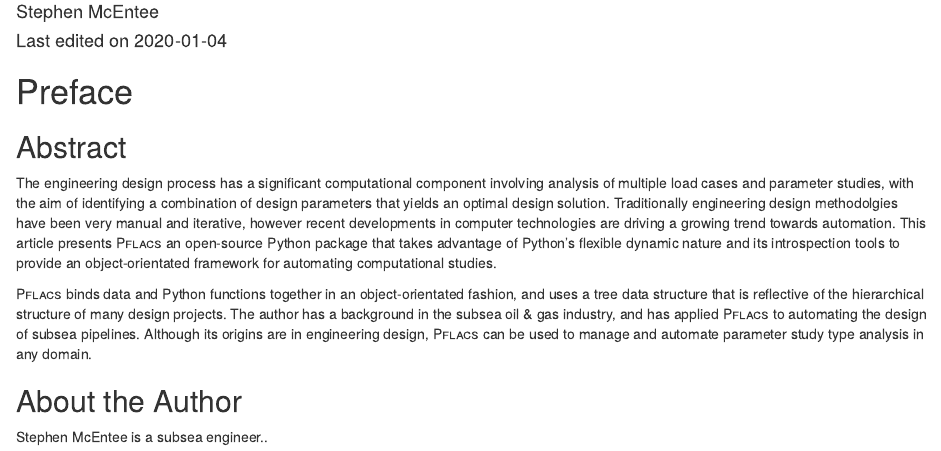
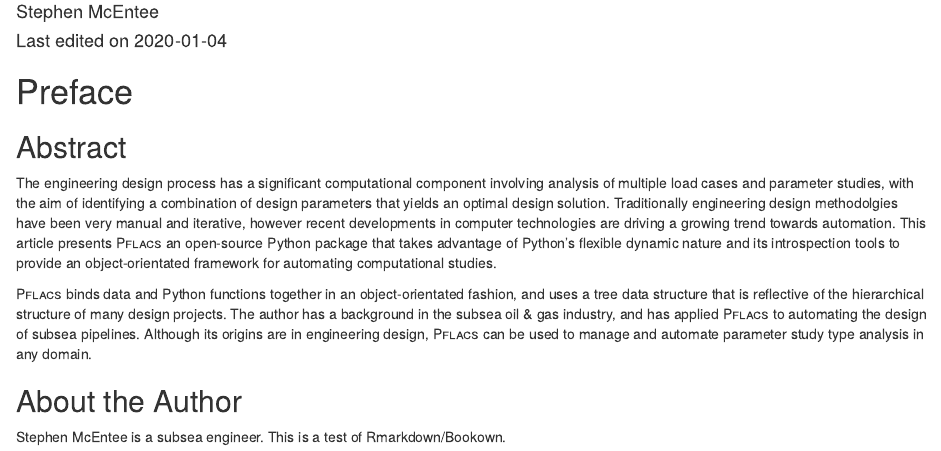
Before and after one commit to qwilka/PFLACS_intro_article, an R Markdown document (index.Rmd): the page in a window 1100 px wide, from 110 px down. Rendered offline with R 4.5, knitr and Pandoc, with nearby package versions; drawn as R Markdown's standard HTML page in place of the format the file asks for.

```diff
--- a/_output.yml
+++ b/_output.yml
@@ -16,7 +16,7 @@
       twitter: yes
       linkedin: yes
       github: yes
-      facebook: no
+      facebook: yes
       all: no
 bookdown::pdf_book:
   includes:
--- a/index.Rmd
+++ b/index.Rmd
@@ -22,4 +22,4 @@
 
 ## About the Author {-}
 
-Stephen McEntee is a subsea engineer..
+Stephen McEntee is a subsea engineer. This is a test of Rmarkdown/Bookown.
```
Also changed, not shown: docs/search_index.json, 5 other files.
